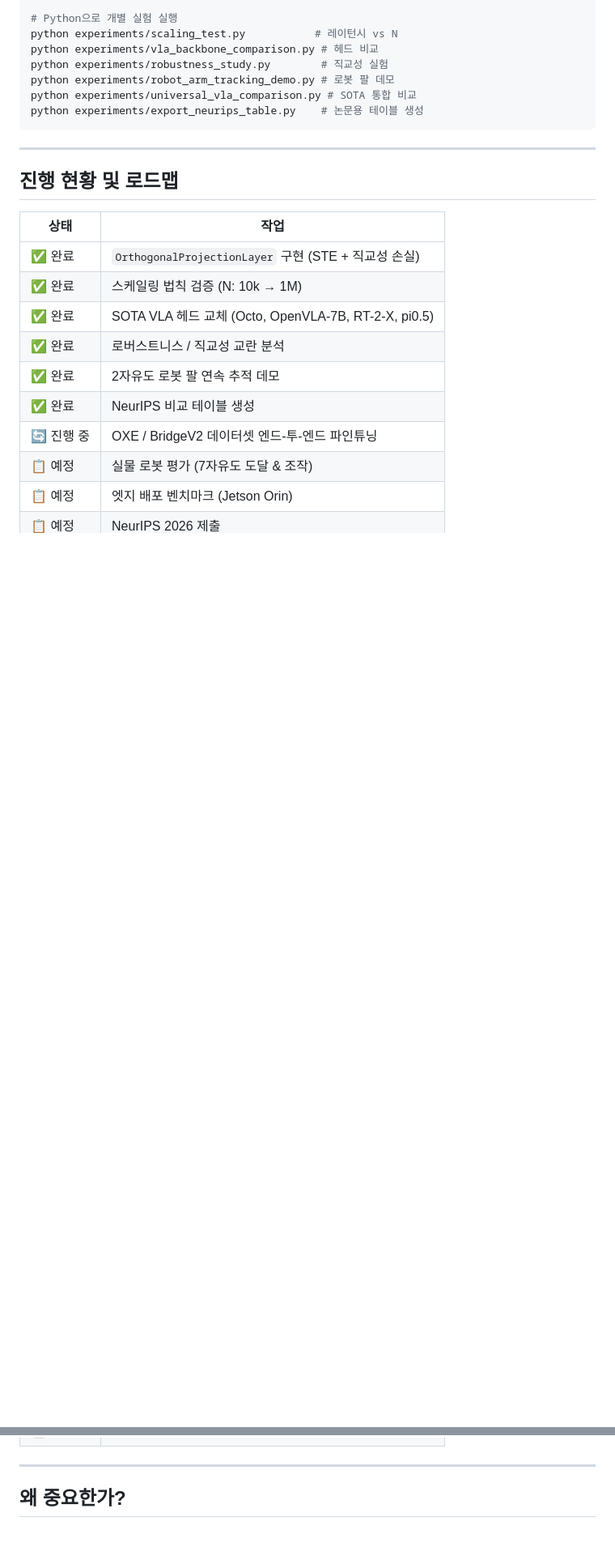
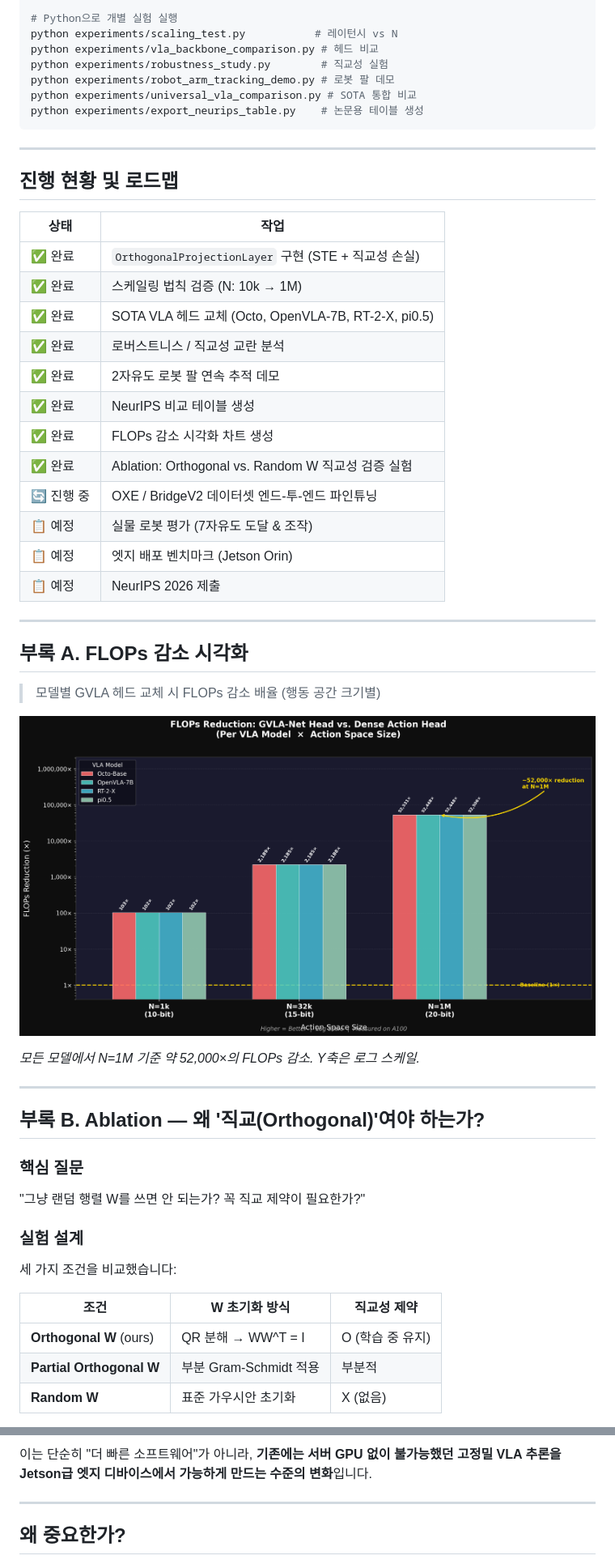
Before and after one commit to whilethis00/GVLA-Net, a Markdown page: README.md, 2 parts joined by grey strips. Shown at 81% size. GitHub-like rendering; pictures changed too: experiments/results/figures/flops_reduction_chart.png (added); blank space fills up the shorter version.

```diff
--- a/README.md
+++ b/README.md
@@ -244,7 +244,38 @@ python experiments/export_neurips_table.py    # 논문용 테이블 생성
 | ✅ 완료 | 로버스트니스 / 직교성 교란 분석 |
 | ✅ 완료 | 2자유도 로봇 팔 연속 추적 데모 |
 | ✅ 완료 | NeurIPS 비교 테이블 생성 |
+| ✅ 완료 | FLOPs 감소 시각화 차트 생성 |
+| ✅ 완료 | Ablation: Orthogonal vs. Random W 직교성 검증 실험 |
 | 🔄 진행 중 | OXE / BridgeV2 데이터셋 엔드-투-엔드 파인튜닝 |
 | 📋 예정 | 실물 로봇 평가 (7자유도 도달 & 조작) |
 | 📋 예정 | 엣지 배포 벤치마크 (Jetson Orin) |
 | 📋 예정 | NeurIPS 2026 제출 |
+
+---
+
+## 부록 A. FLOPs 감소 시각화
+
+> 모델별 GVLA 헤드 교체 시 FLOPs 감소 배율 (행동 공간 크기별)
+
+![FLOPs Reduction Chart](experiments/results/figures/flops_reduction_chart.png)
+
+*모든 모델에서 N=1M 기준 약 52,000×의 FLOPs 감소. Y축은 로그 스케일.*
+
+---
+
+## 부록 B. Ablation — 왜 '직교(Orthogonal)'여야 하는가?
+
+### 핵심 질문
+
+"그냥 랜덤 행렬 W를 쓰면 안 되는가? 꼭 직교 제약이 필요한가?"
+
+### 실험 설계
+
+세 가지 조건을 비교했습니다:
+
+| 조건 | W 초기화 방식 | 직교성 제약 |
+|------|--------------|------------|
+| **Orthogonal W** (ours) | QR 분해 → WW^T = I | O (학습 중 유지) |
+| **Partial Orthogonal W** | 부분 Gram-Schmidt 적용 | 부분적 |
+| **Random W** | 표준 가우시안 초기화 | X (없음) |
+
@@ -251,3 +335,4 @@ python experiments/export_neurips_table.py    # 논문용 테이블 생성
+이는 단순히 "더 빠른 소프트웨어"가 아니라, **기존에는 서버 GPU 없이 불가능했던 고정밀 VLA 추론을 Jetson급 엣지 디바이스에서 가능하게 만드는 수준의 변화**입니다.
 
 ---
 
```
Also changed, not shown: other parts of README.md (+53 -0 lines), experiments/results/figures/ablation_orthogonality.png (added), experiments/results/figures/flops_reduction_chart_light.png (added), 4 other files.
